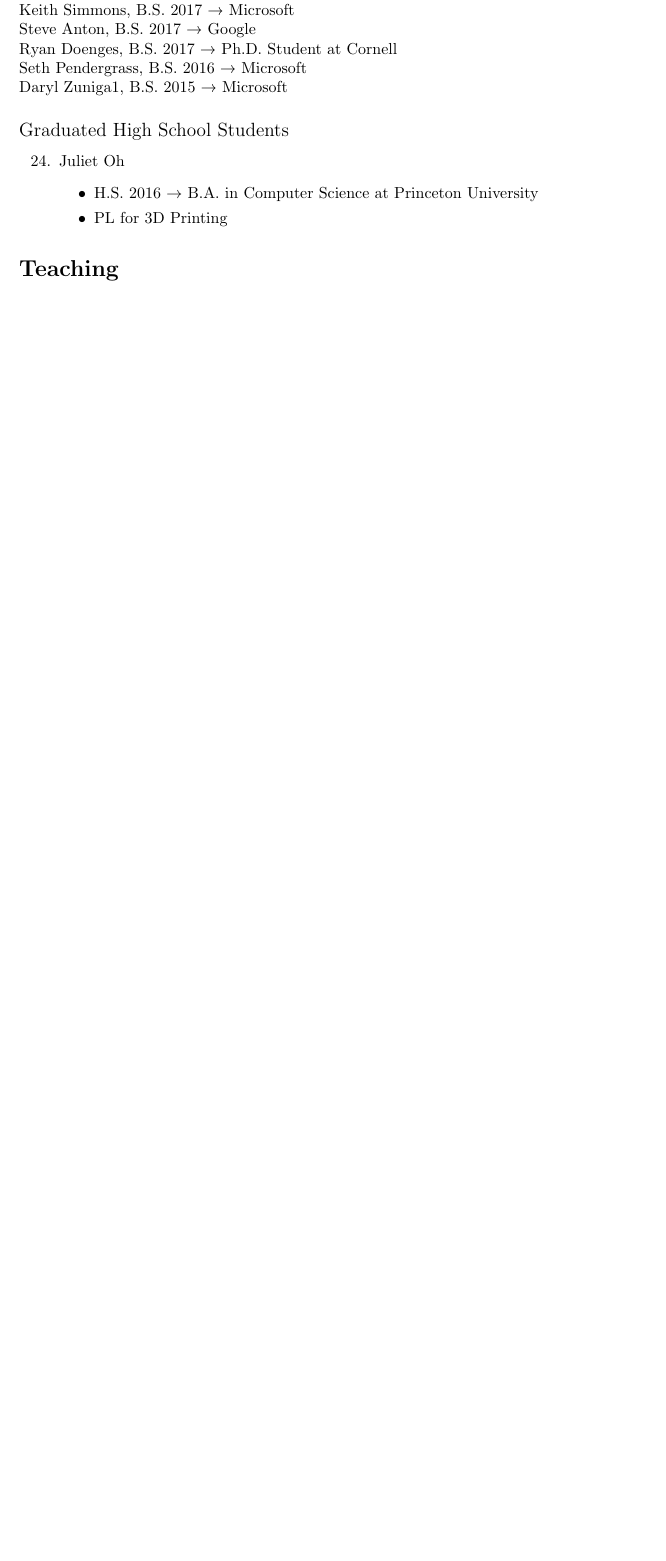
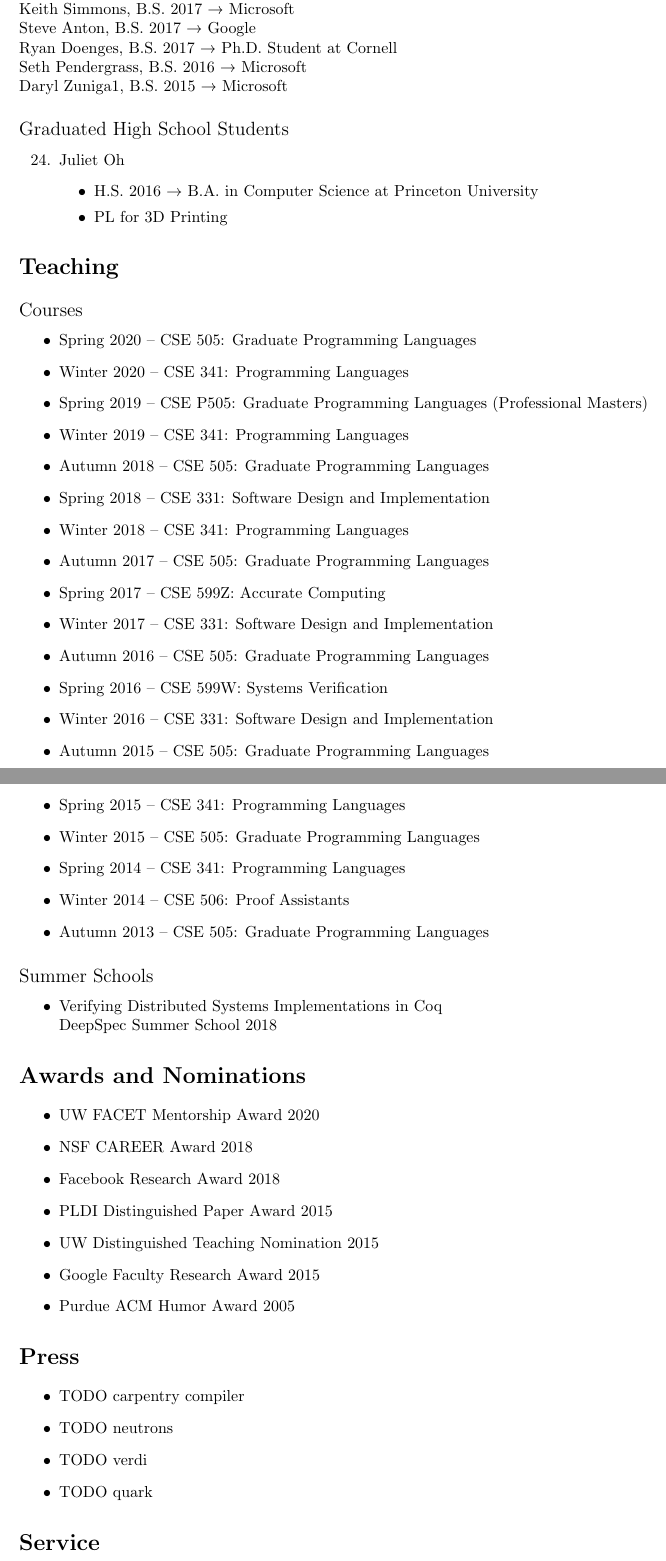
Before and after one commit to ztatlock/ztatlock.net, a LaTeX CV (cv/ztatlock-cv.tex): part of page 8 of 10 before the commit and two parts of pages 8 and 9 of 11 after it, the two joined at a grey line, cut so that both start at the same text, the shorter picture padded with empty space. Compiled offline with pdfLaTeX.

Commit message:
add some cv content

```diff
--- a/cv/ztatlock-cv.tex
+++ b/cv/ztatlock-cv.tex
@@ -564,8 +563,68 @@ Daryl Zuniga1, B.S. 2015
     \end{itemize}
 \end{enumerate}
 
+
+%%%%%%%%%%%%%%%%%%%%%%%%%%%%%%%%%%%%%%%%%%%%%%%%%%%%%%%%%%%%%%%%%%%%%%%%%%%%%%%
 \section*{Teaching}
 
+\subsection*{Courses}
+
+\begin{itemize}
+  \item Spring 2020 -- CSE 505: Graduate Programming Languages
+  \item Winter 2020 -- CSE 341: Programming Languages
+  \item Spring 2019 -- CSE P505: Graduate Programming Languages (Professional Masters)
+  \item Winter 2019 -- CSE 341: Programming Languages
+  \item Autumn 2018 -- CSE 505: Graduate Programming Languages
+  \item Spring 2018 -- CSE 331: Software Design and Implementation
+  \item Winter 2018 -- CSE 341: Programming Languages
+  \item Autumn 2017 -- CSE 505: Graduate Programming Languages
+  \item Spring 2017 -- CSE 599Z: Accurate Computing
+  \item Winter 2017 -- CSE 331: Software Design and Implementation
+  \item Autumn 2016 -- CSE 505: Graduate Programming Languages
+  \item Spring 2016 -- CSE 599W: Systems Verification
+  \item Winter 2016 -- CSE 331: Software Design and Implementation
+  \item Autumn 2015 -- CSE 505: Graduate Programming Languages
+  \item Spring 2015 -- CSE 341: Programming Languages
+  \item Winter 2015 -- CSE 505: Graduate Programming Languages
+  \item Spring 2014 -- CSE 341: Programming Languages
+  \item Winter 2014 -- CSE 506: Proof Assistants
+  \item Autumn 2013 -- CSE 505: Graduate Programming Languages
+\end{itemize}
+
+
+\subsection*{Summer Schools}
+
+\begin{itemize}
+  \item Verifying Distributed Systems Implementations in Coq \\
+        DeepSpec Summer School 2018
+\end{itemize}
+
+
+%%%%%%%%%%%%%%%%%%%%%%%%%%%%%%%%%%%%%%%%%%%%%%%%%%%%%%%%%%%%%%%%%%%%%%%%%%%%%%%
+\section*{Awards and Nominations}
+
+\begin{itemize}
+  \item UW FACET Mentorship Award 2020
+  \item NSF CAREER Award 2018
+  \item Facebook Research Award 2018
+  \item PLDI Distinguished Paper Award 2015
+  \item UW Distinguished Teaching Nomination 2015
+  \item Google Faculty Research Award 2015
+  \item Purdue ACM Humor Award 2005
+\end{itemize}
+
+%%%%%%%%%%%%%%%%%%%%%%%%%%%%%%%%%%%%%%%%%%%%%%%%%%%%%%%%%%%%%%%%%%%%%%%%%%%%%%%
+\section*{Press}
+
+\begin{itemize}
+  \item TODO carpentry compiler
+  \item TODO neutrons
+  \item TODO verdi
+  \item TODO quark
+\end{itemize}
+
+
+%%%%%%%%%%%%%%%%%%%%%%%%%%%%%%%%%%%%%%%%%%%%%%%%%%%%%%%%%%%%%%%%%%%%%%%%%%%%%%%
 \section*{Service}
 
 \subsection*{Reviewing}
```
Also changed, not shown: cv/ztatlock-cv.tex (19 more changed lines).
